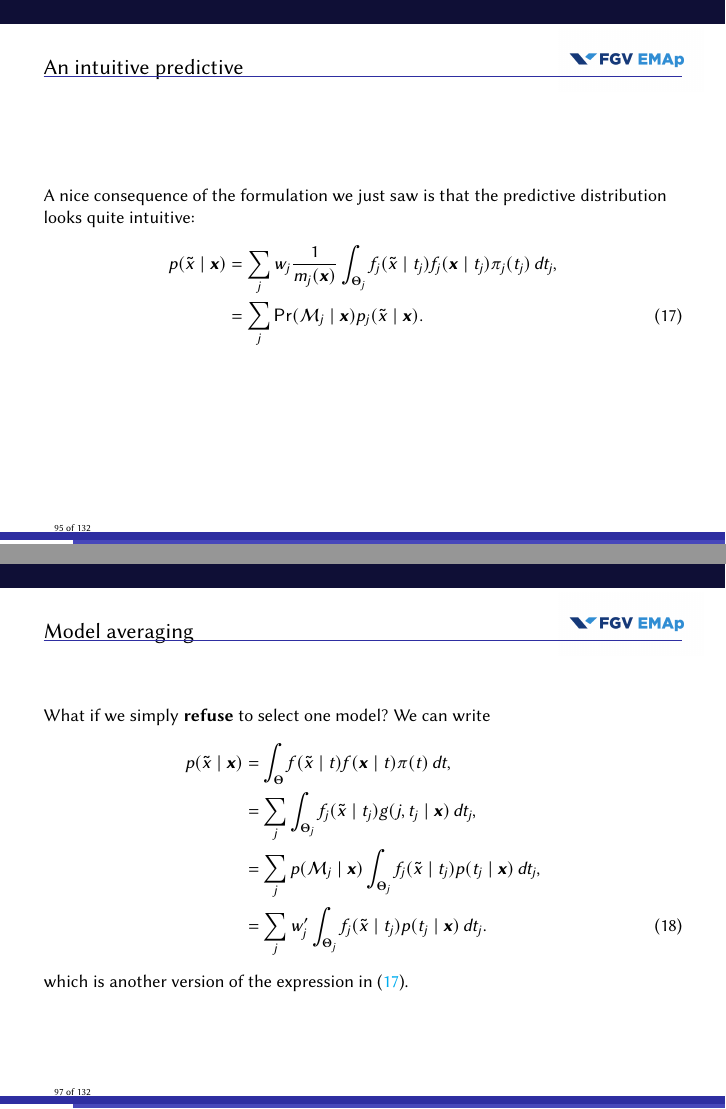
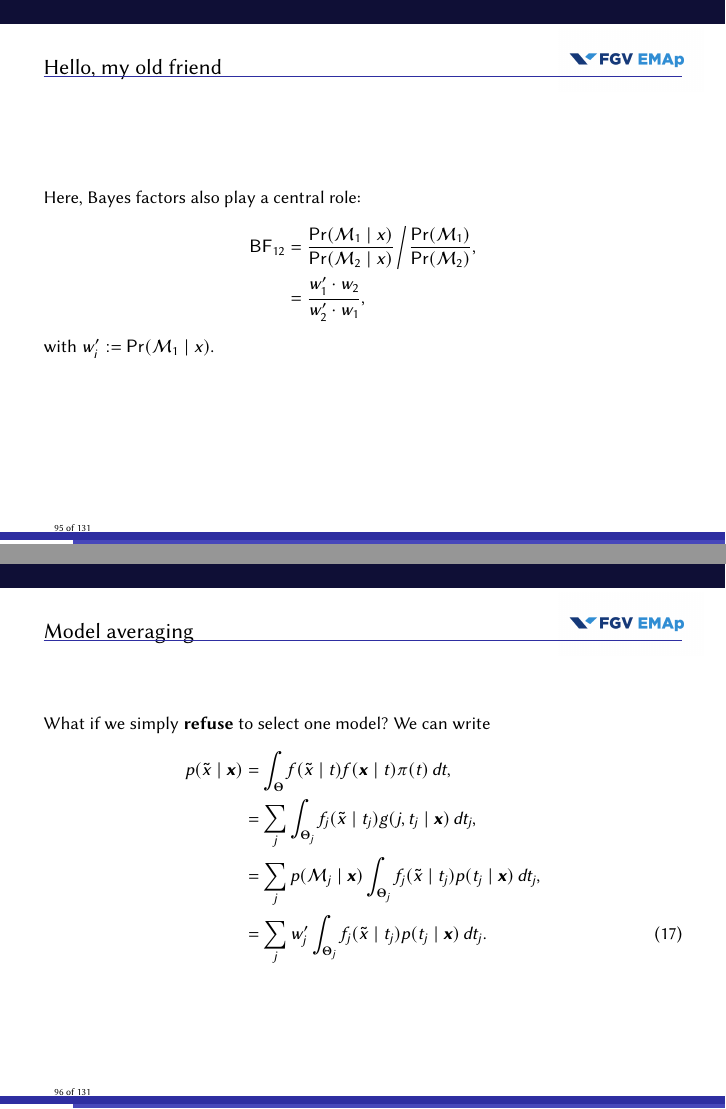
Before and after one commit to maxbiostat/BayesianStatisticsCourse, LaTeX slides (slides/bayes_stats.tex, which reads slides/lecture_7.tex): pages 95 and 97 of 132 before the commit and pages 95 and 96 of 131 after it, joined at a grey line. Compiled offline with pdfLaTeX.

Commit message:
still trying to fix BMA

```diff
--- a/slides/lecture_7.tex
+++ b/slides/lecture_7.tex
@@ -78,15 +78,15 @@ Now, to each $\mathcal{M}_i$, we associate a prior $\pi_i(\theta_i)$  on each su
 where the $w_i$ are the \textbf{prior probabilities} for each model.
 \end{frame}
 %%%%%%%%%%%%%%%%%%%%%%%%%%%%%%%%%%%
-\begin{frame}{An intuitive predictive}
-A nice consequence of the formulation we just saw is that the predictive distribution looks quite intuitive:
-\begin{align}
-\nonumber
- p(\tilde{x} \mid \boldsymbol{x}) &= \sum_{j} w_j \frac{1}{m_j(\boldsymbol{x})}\int_{\boldsymbol{\Theta}_j} f_j(\tilde{x} \mid t_j) f_j(\boldsymbol{x}\mid t_j)\pi_j(t_j)\,dt_j,\\
- \label{eq:predictive_1}
- &= \sum_{j} \pr(\mathcal{M}_j \mid \boldsymbol{x}) p_j(\tilde{x} \mid \boldsymbol{x}).
-\end{align}
-\end{frame}
+% \begin{frame}{An intuitive predictive}
+% A nice consequence of the formulation we just saw is that the predictive distribution looks quite intuitive:
+% \begin{align}
+% \nonumber
+%  p(\tilde{x} \mid \boldsymbol{x}) &= \sum_{j} w_j \frac{1}{m_j(\boldsymbol{x})}\int_{\boldsymbol{\Theta}_j} f_j(\tilde{x} \mid t_j) f_j(\boldsymbol{x}\mid t_j)\pi_j(t_j)\,dt_j,\\
+%  \label{eq:predictive_1}
+%  &= \sum_{j} \pr(\mathcal{M}_j \mid \boldsymbol{x}) p_j(\tilde{x} \mid \boldsymbol{x}).
+% \end{align}
+% \end{frame}
 %%%%%%%%%%%%%%%%%%%%%%%%%%%%%%%%%%%
 \begin{frame}{Hello, my old friend}
 Here, Bayes factors also play a central role:
@@ -110,7 +110,7 @@ We can write
  \label{eq:predictive_2}
   &= \sum_j w_j^\prime \int_{\boldsymbol{\Theta}_j} f_j(\tilde{x} \mid t_j) p(t_j \mid \boldsymbol{x})\,dt_j.
 \end{align}
-which is another version of the expression in (\ref{eq:predictive_1}).
+% which is another version of the expression in (\ref{eq:predictive_1}).
 \end{frame}
 %%%%%%%%%%%%%%%%%%%%%%%%%%%%%%%%%%%
 \begin{frame}{Model checking}
```
Also changed, not shown: slides/lecture_11.tex (+1 -1 lines).
